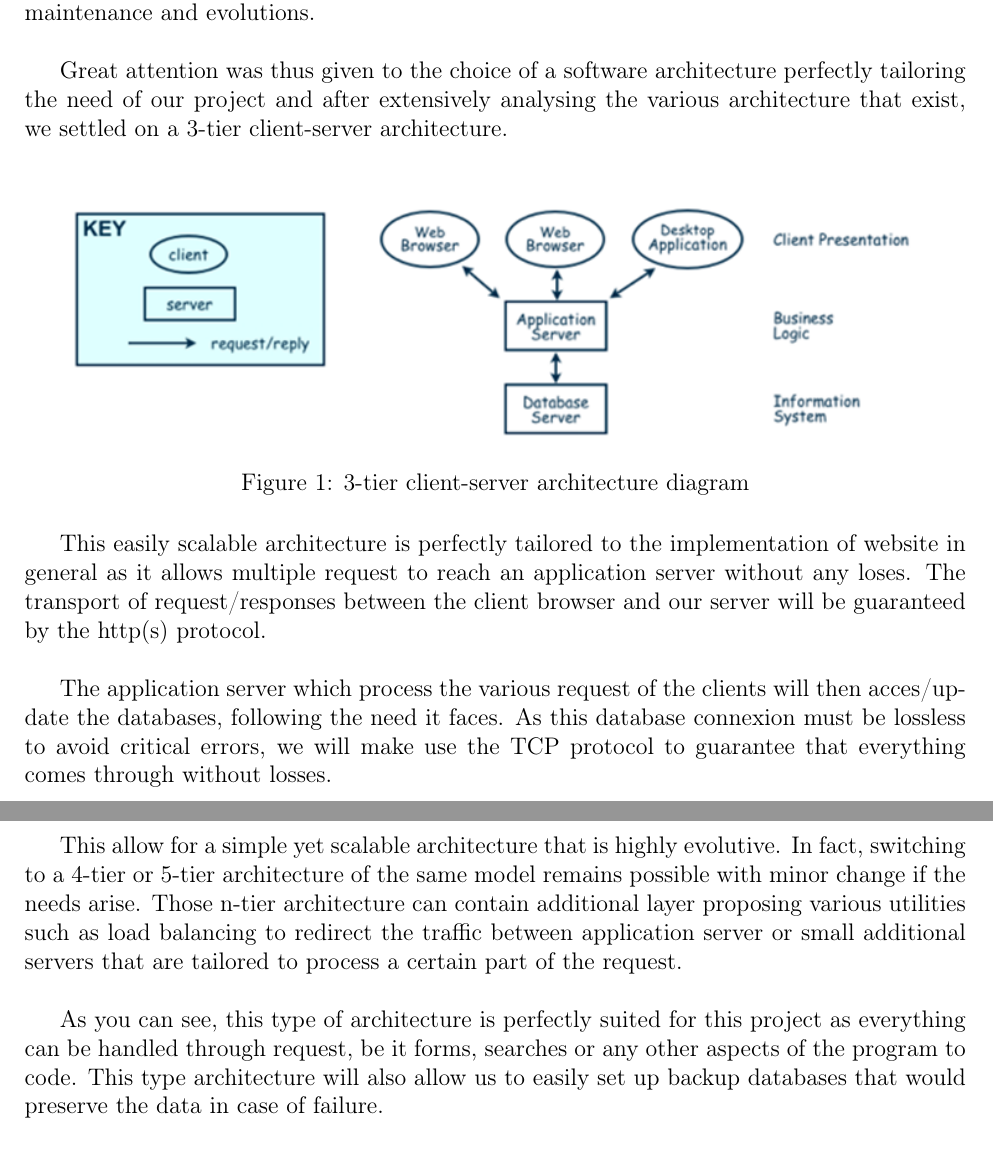
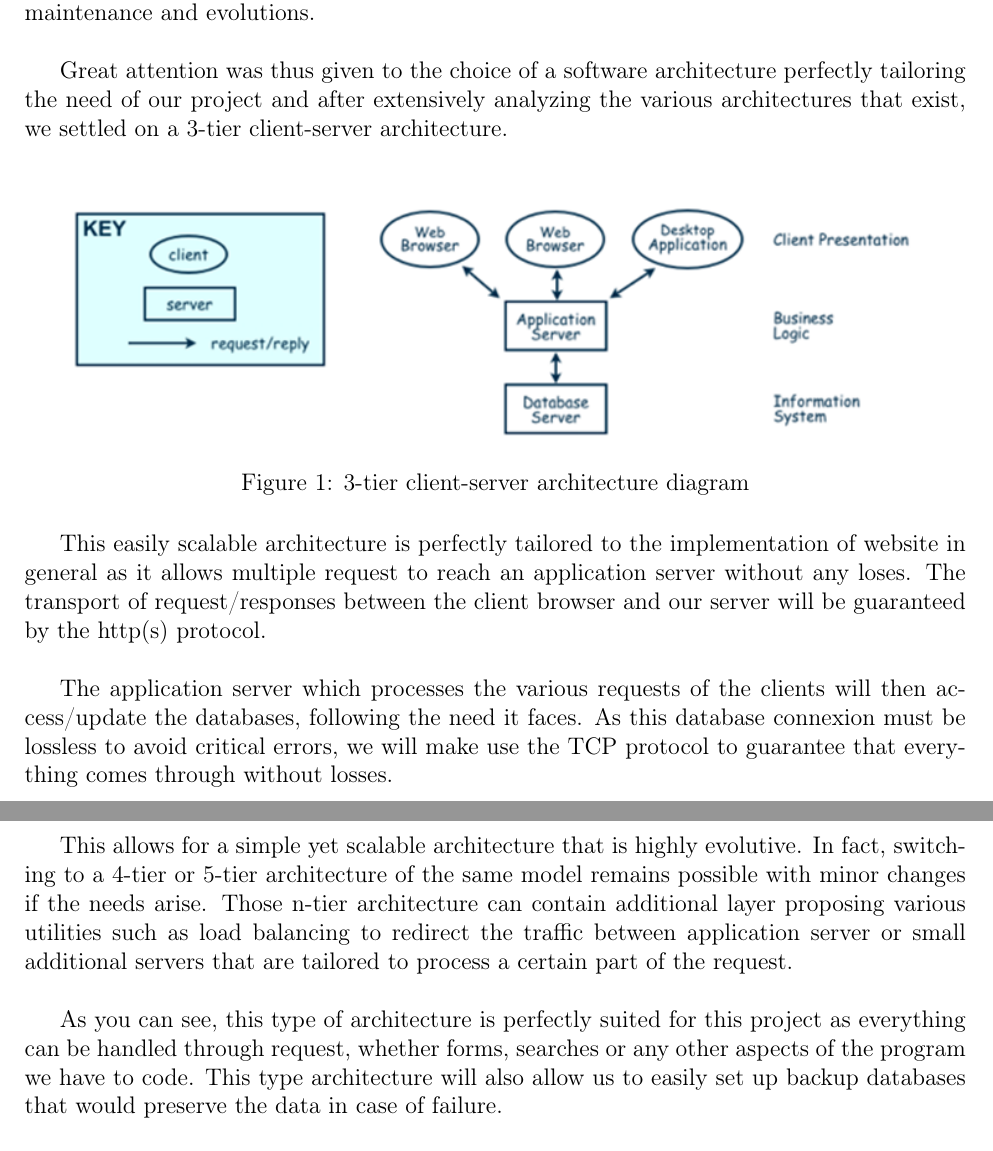
Before and after one commit to fthuin/software_engineering_project, a LaTeX document (LaTeX/report2/Main.tex, which reads LaTeX/report2/architecture.tex): two parts of pages 3 and 4 of 8, joined at a grey line, cut so that both start at the same text. Compiled offline with pdfLaTeX.

Commit message:
typo on architecture.tex

```diff
--- a/LaTeX/report2/architecture.tex
+++ b/LaTeX/report2/architecture.tex
@@ -11,8 +11,8 @@ implementation and testing of the software system but also its maintenance
 and evolutions.\newline
 
 Great attention was thus given to the choice of a software architecture
-perfectly tailoring the need of our project and after extensively analysing
-the various architecture that exist, we settled on a 3-tier client-server
+perfectly tailoring the need of our project and after extensively analyzing
+the various architectures that exist, we settled on a 3-tier client-server
 architecture. \newline
 
 \begin{figure}[H]
@@ -28,23 +28,23 @@ an application server without any loses. The transport of request/responses
 between the client browser and our server will be guaranteed by the http(s)
 protocol. \newline
 
-The application server which process the various request of the clients
-will then acces/update the databases, following the need it faces. As this
+The application server which processes the various requests of the clients
+will then access/update the databases, following the need it faces. As this
 database connexion must be lossless to avoid critical errors, we will make
 use the TCP protocol to guarantee that everything comes through without
 losses. \newline
 
-This allow for a simple yet scalable architecture that is highly evolutive.
+This allows for a simple yet scalable architecture that is highly evolutive.
 In fact, switching to a 4-tier or 5-tier architecture of the same model
-remains possible with minor change if the needs arise. Those n-tier
+remains possible with minor changes if the needs arise. Those n-tier
 architecture can contain additional layer proposing various utilities such
 as load balancing to redirect the traffic between application server or
 small additional servers that are tailored to process a certain part of the
 request. \newline
 
 As you can see, this type of architecture is perfectly suited for this
-project as everything can be handled through request, be it forms, searches
-or any other aspects of the program to code. This type architecture will
+project as everything can be handled through request, whether forms, searches
+or any other aspects of the program we have to code. This type architecture will
 also allow us to easily set up backup databases that would preserve the
 data in case of failure. \newline
 
```
